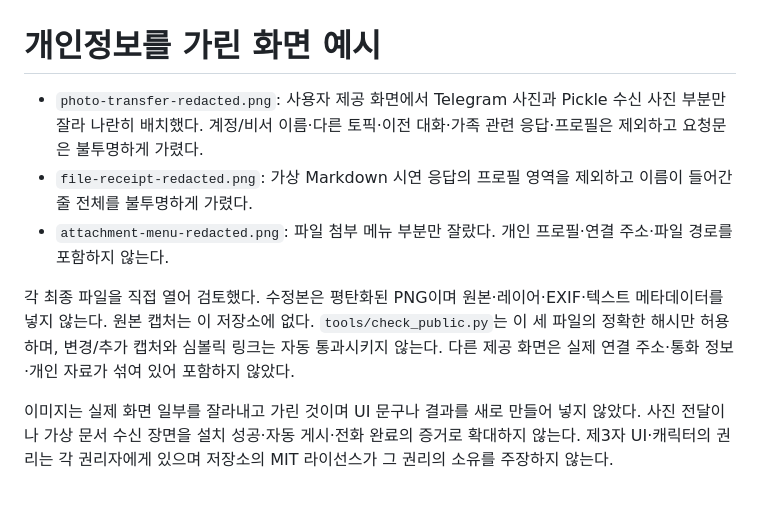
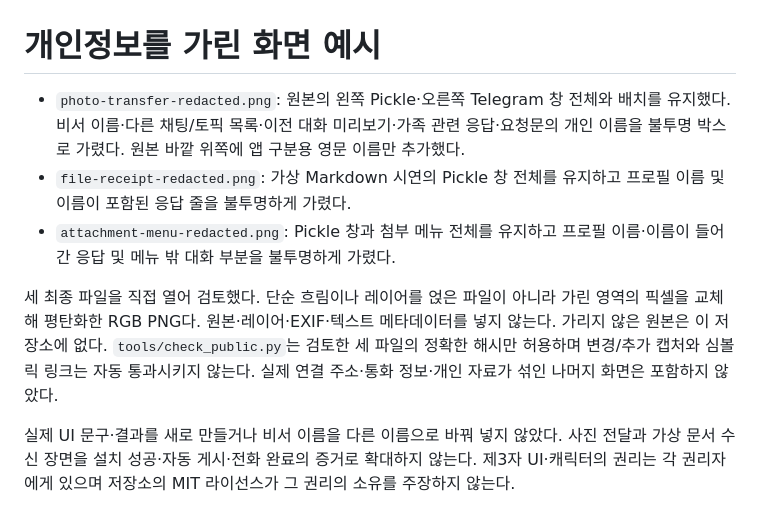
Before and after one commit to Frompter-Wonny/pickle-hermes-bridge-starter, a Markdown page: docs/images/README.md, the part around the change. GitHub-like rendering.

Commit message:
Keep full app windows and redact only private screenshot regions

```diff
--- a/docs/images/README.md
+++ b/docs/images/README.md
@@ -1,9 +1,9 @@
 # 개인정보를 가린 화면 예시
 
-- `photo-transfer-redacted.png`: 사용자 제공 화면에서 Telegram 사진과 Pickle 수신 사진 부분만 잘라 나란히 배치했다. 계정/비서 이름·다른 토픽·이전 대화·가족 관련 응답·프로필은 제외하고 요청문은 불투명하게 가렸다.
-- `file-receipt-redacted.png`: 가상 Markdown 시연 응답의 프로필 영역을 제외하고 이름이 들어간 줄 전체를 불투명하게 가렸다.
-- `attachment-menu-redacted.png`: 파일 첨부 메뉴 부분만 잘랐다. 개인 프로필·연결 주소·파일 경로를 포함하지 않는다.
+- `photo-transfer-redacted.png`: 원본의 왼쪽 Pickle·오른쪽 Telegram 창 전체와 배치를 유지했다. 비서 이름·다른 채팅/토픽 목록·이전 대화 미리보기·가족 관련 응답·요청문의 개인 이름을 불투명 박스로 가렸다. 원본 바깥 위쪽에 앱 구분용 영문 이름만 추가했다.
+- `file-receipt-redacted.png`: 가상 Markdown 시연의 Pickle 창 전체를 유지하고 프로필 이름 및 이름이 포함된 응답 줄을 불투명하게 가렸다.
+- `attachment-menu-redacted.png`: Pickle 창과 첨부 메뉴 전체를 유지하고 프로필 이름·이름이 들어간 응답 및 메뉴 밖 대화 부분을 불투명하게 가렸다.
 
-각 최종 파일을 직접 열어 검토했다. 수정본은 평탄화된 PNG이며 원본·레이어·EXIF·텍스트 메타데이터를 넣지 않는다. 원본 캡처는 이 저장소에 없다. `tools/check_public.py`는 이 세 파일의 정확한 해시만 허용하며, 변경/추가 캡처와 심볼릭 링크는 자동 통과시키지 않는다. 다른 제공 화면은 실제 연결 주소·통화 정보·개인 자료가 섞여 있어 포함하지 않았다.
+세 최종 파일을 직접 열어 검토했다. 단순 흐림이나 레이어를 얹은 파일이 아니라 가린 영역의 픽셀을 교체해 평탄화한 RGB PNG다. 원본·레이어·EXIF·텍스트 메타데이터를 넣지 않는다. 가리지 않은 원본은 이 저장소에 없다. `tools/check_public.py`는 검토한 세 파일의 정확한 해시만 허용하며 변경/추가 캡처와 심볼릭 링크는 자동 통과시키지 않는다. 실제 연결 주소·통화 정보·개인 자료가 섞인 나머지 화면은 포함하지 않았다.
 
-이미지는 실제 화면 일부를 잘라내고 가린 것이며 UI 문구나 결과를 새로 만들어 넣지 않았다. 사진 전달이나 가상 문서 수신 장면을 설치 성공·자동 게시·전화 완료의 증거로 확대하지 않는다. 제3자 UI·캐릭터의 권리는 각 권리자에게 있으며 저장소의 MIT 라이선스가 그 권리의 소유를 주장하지 않는다.
+실제 UI 문구·결과를 새로 만들거나 비서 이름을 다른 이름으로 바꿔 넣지 않았다. 사진 전달과 가상 문서 수신 장면을 설치 성공·자동 게시·전화 완료의 증거로 확대하지 않는다. 제3자 UI·캐릭터의 권리는 각 권리자에게 있으며 저장소의 MIT 라이선스가 그 권리의 소유를 주장하지 않는다.
```
Also changed, not shown: README.md (+5 -5 lines), docs/images/attachment-menu-redacted.png, docs/images/file-receipt-redacted.png, docs/images/photo-transfer-redacted.png, 1 other file.
